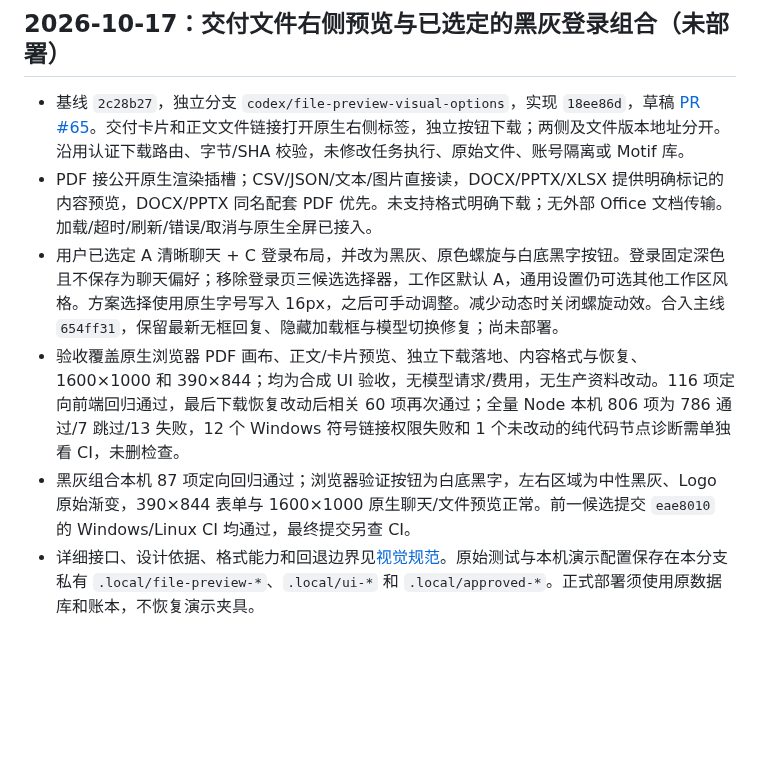
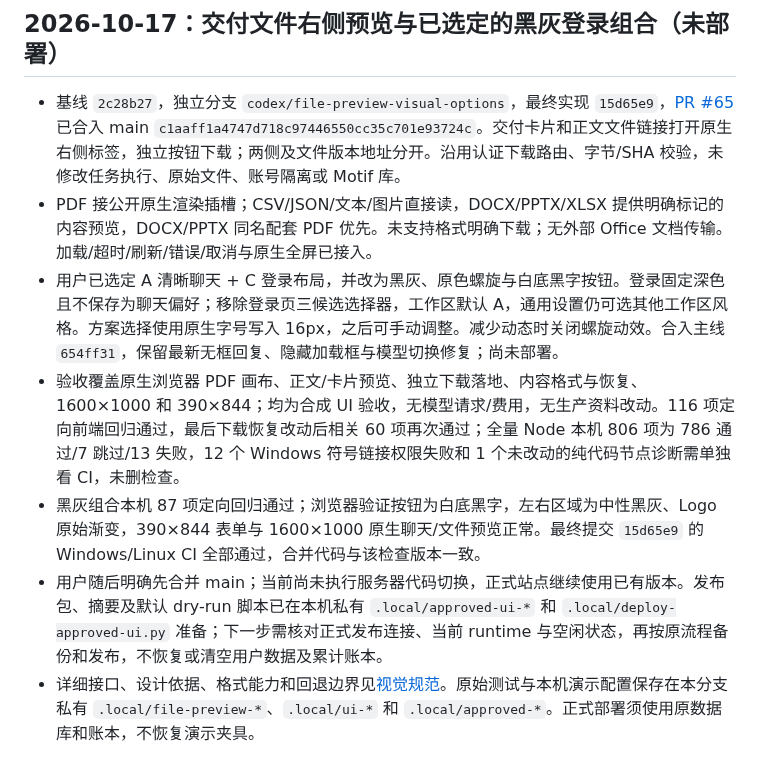
Before and after one commit to jingyio/DeepSeek-Harless, a Markdown page: docs/handoffs/main.md, the part around the change. Drawn GitHub-style; blank space fills up the shorter version.

Commit message:
记录交付预览与登录排版已合并主线，发布待接线

```diff
--- a/docs/handoffs/main.md
+++ b/docs/handoffs/main.md
@@ -2,11 +2,12 @@
 
 ## 2026-10-17：交付文件右侧预览与已选定的黑灰登录组合（未部署）
 
-- 基线 `2c28b27`，独立分支 `codex/file-preview-visual-options`，实现 `18ee86d`，草稿 [PR #65](https://github.com/jingyio/DeepSeek-Harless/pull/65)。交付卡片和正文文件链接打开原生右侧标签，独立按钮下载；两侧及文件版本地址分开。沿用认证下载路由、字节/SHA 校验，未修改任务执行、原始文件、账号隔离或 Motif 库。
+- 基线 `2c28b27`，独立分支 `codex/file-preview-visual-options`，最终实现 `15d65e9`，[PR #65](https://github.com/jingyio/DeepSeek-Harless/pull/65) 已合入 main `c1aaff1a4747d718c97446550cc35c701e93724c`。交付卡片和正文文件链接打开原生右侧标签，独立按钮下载；两侧及文件版本地址分开。沿用认证下载路由、字节/SHA 校验，未修改任务执行、原始文件、账号隔离或 Motif 库。
 - PDF 接公开原生渲染插槽；CSV/JSON/文本/图片直接读，DOCX/PPTX/XLSX 提供明确标记的内容预览，DOCX/PPTX 同名配套 PDF 优先。未支持格式明确下载；无外部 Office 文档传输。加载/超时/刷新/错误/取消与原生全屏已接入。
 - 用户已选定 A 清晰聊天 + C 登录布局，并改为黑灰、原色螺旋与白底黑字按钮。登录固定深色且不保存为聊天偏好；移除登录页三候选选择器，工作区默认 A，通用设置仍可选其他工作区风格。方案选择使用原生字号写入 16px，之后可手动调整。减少动态时关闭螺旋动效。合入主线 `654ff31`，保留最新无框回复、隐藏加载框与模型切换修复；尚未部署。
 - 验收覆盖原生浏览器 PDF 画布、正文/卡片预览、独立下载落地、内容格式与恢复、1600×1000 和 390×844；均为合成 UI 验收，无模型请求/费用，无生产资料改动。116 项定向前端回归通过，最后下载恢复改动后相关 60 项再次通过；全量 Node 本机 806 项为 786 通过/7 跳过/13 失败，12 个 Windows 符号链接权限失败和 1 个未改动的纯代码节点诊断需单独看 CI，未删检查。
-- 黑灰组合本机 87 项定向回归通过；浏览器验证按钮为白底黑字，左右区域为中性黑灰、Logo 原始渐变，390×844 表单与 1600×1000 原生聊天/文件预览正常。前一候选提交 `eae8010` 的 Windows/Linux CI 均通过，最终提交另查 CI。
+- 黑灰组合本机 87 项定向回归通过；浏览器验证按钮为白底黑字，左右区域为中性黑灰、Logo 原始渐变，390×844 表单与 1600×1000 原生聊天/文件预览正常。最终提交 `15d65e9` 的 Windows/Linux CI 全部通过，合并代码与该检查版本一致。
+- 用户随后明确先合并 main；当前尚未执行服务器代码切换，正式站点继续使用已有版本。发布包、摘要及默认 dry-run 脚本已在本机私有 `.local/approved-ui-*` 和 `.local/deploy-approved-ui.py` 准备；下一步需核对正式发布连接、当前 runtime 与空闲状态，再按原流程备份和发布，不恢复或清空用户数据及累计账本。
 - 详细接口、设计依据、格式能力和回退边界见[视觉规范](../geneloop-visual-system.md#交付文件预览与三套候选风格2026-10-17)。原始测试与本机演示配置保存在本分支私有 `.local/file-preview-*`、`.local/ui-*` 和 `.local/approved-*`。正式部署须使用原数据库和账本，不恢复演示夹具。
 
 ## 2026-10-17：场景回复去掉卡片外观
```
